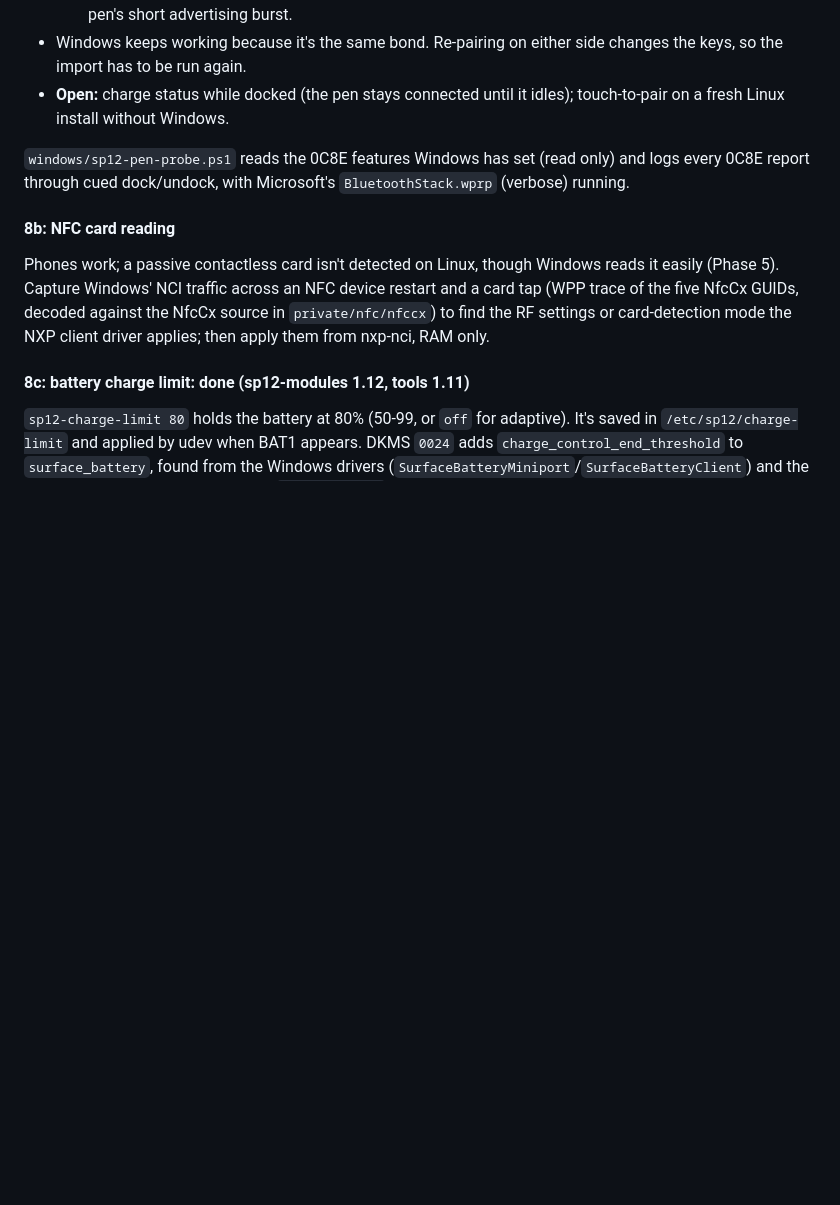
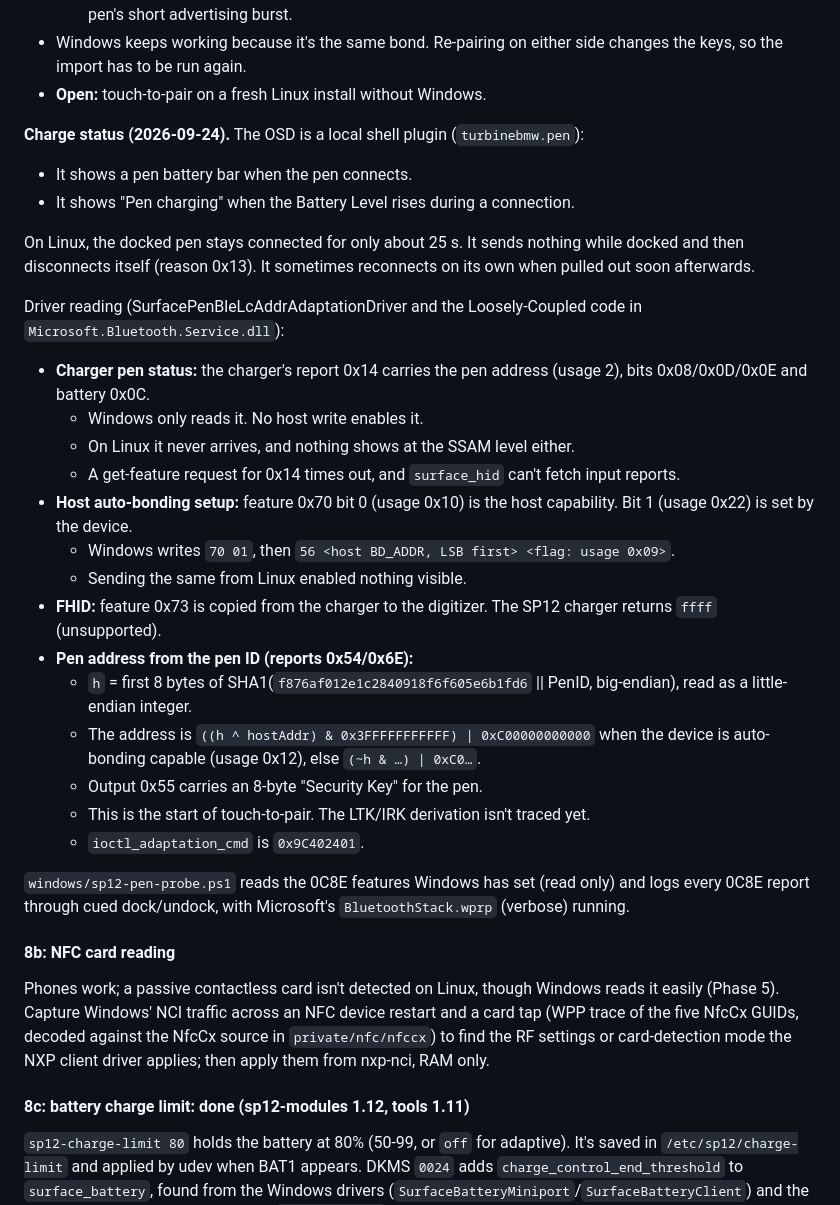
Before and after one commit to turbineBMW/surface-pro-12-linux, a Markdown page: docs/peripheral-plan.md, the part around the change. Rendered like a GitHub page; blank space fills up the shorter version.

Commit message:
Plan: pen charge status findings (charger 0x14 unreachable, host auto-bonding bytes, LC address derivation)
Co-Authored-By: Claude Opus 5.5 (1M context) <noreply@anthropic.com>

```diff
--- a/docs/peripheral-plan.md
+++ b/docs/peripheral-plan.md
@@ -689,8 +689,38 @@ Windows run 2 (2026-09-24, probe v2, raw HCI via BTHPORT all keywords →
     the connect miss the pen's short advertising burst.
 - Windows keeps working because it's the same bond. Re-pairing on either side
   changes the keys, so the import has to be run again.
-- **Open:** charge status while docked (the pen stays connected until it idles);
-  touch-to-pair on a fresh Linux install without Windows.
+- **Open:** touch-to-pair on a fresh Linux install without Windows.
+
+**Charge status (2026-09-24).** The OSD is a local shell plugin (`turbinebmw.pen`):
+- It shows a pen battery bar when the pen connects.
+- It shows "Pen charging" when the Battery Level rises during a connection.
+
+On Linux, the docked pen stays connected for only about 25 s. It sends nothing while
+docked and then disconnects itself (reason 0x13). It sometimes reconnects on its own
+when pulled out soon afterwards.
+
+Driver reading (SurfacePenBleLcAddrAdaptationDriver and the Loosely-Coupled code in
+`Microsoft.Bluetooth.Service.dll`):
+- **Charger pen status:** the charger's report 0x14 carries the pen address (usage
+  2), bits 0x08/0x0D/0x0E and battery 0x0C.
+  - Windows only reads it. No host write enables it.
+  - On Linux it never arrives, and nothing shows at the SSAM level either.
+  - A get-feature request for 0x14 times out, and `surface_hid` can't fetch input
+    reports.
+- **Host auto-bonding setup:** feature 0x70 bit 0 (usage 0x10) is the host
+  capability. Bit 1 (usage 0x22) is set by the device.
+  - Windows writes `70 01`, then `56 <host BD_ADDR, LSB first> <flag: usage 0x09>`.
+  - Sending the same from Linux enabled nothing visible.
+- **FHID:** feature 0x73 is copied from the charger to the digitizer. The SP12
+  charger returns `ffff` (unsupported).
+- **Pen address from the pen ID (reports 0x54/0x6E):**
+  - `h` = first 8 bytes of SHA1(`f876af012e1c2840918f6f605e6b1fd6` || PenID,
+    big-endian), read as a little-endian integer.
+  - The address is `((h ^ hostAddr) & 0x3FFFFFFFFFFF) | 0xC00000000000` when the
+    device is auto-bonding capable (usage 0x12), else `(~h & …) | 0xC0…`.
+  - Output 0x55 carries an 8-byte "Security Key" for the pen.
+  - This is the start of touch-to-pair. The LTK/IRK derivation isn't traced yet.
+  - `ioctl_adaptation_cmd` is `0x9C402401`.
 
 `windows/sp12-pen-probe.ps1` reads the 0C8E features Windows has set (read only) and
 logs every 0C8E report through cued dock/undock, with Microsoft's
```
